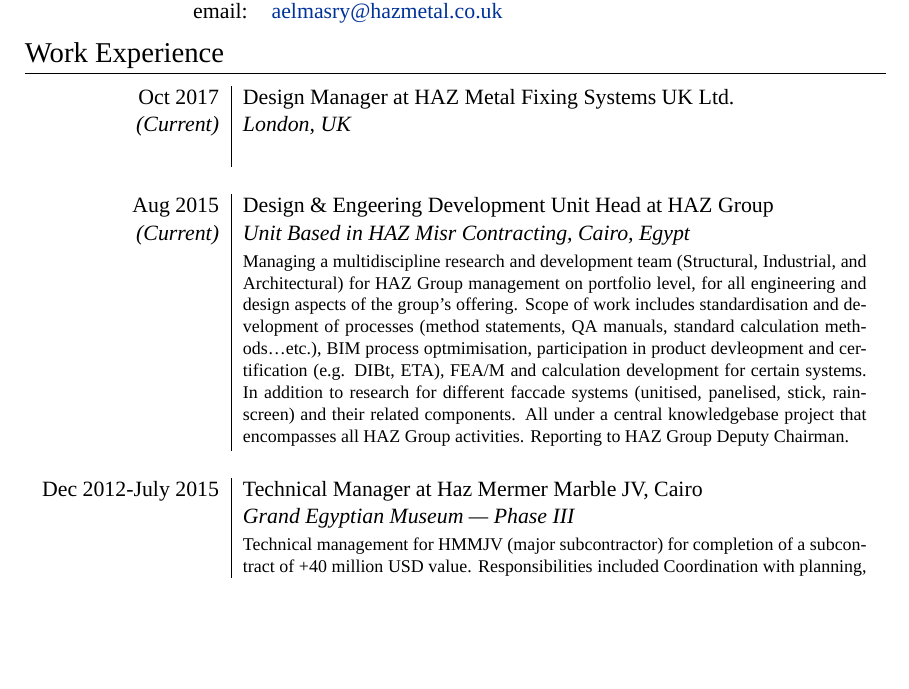
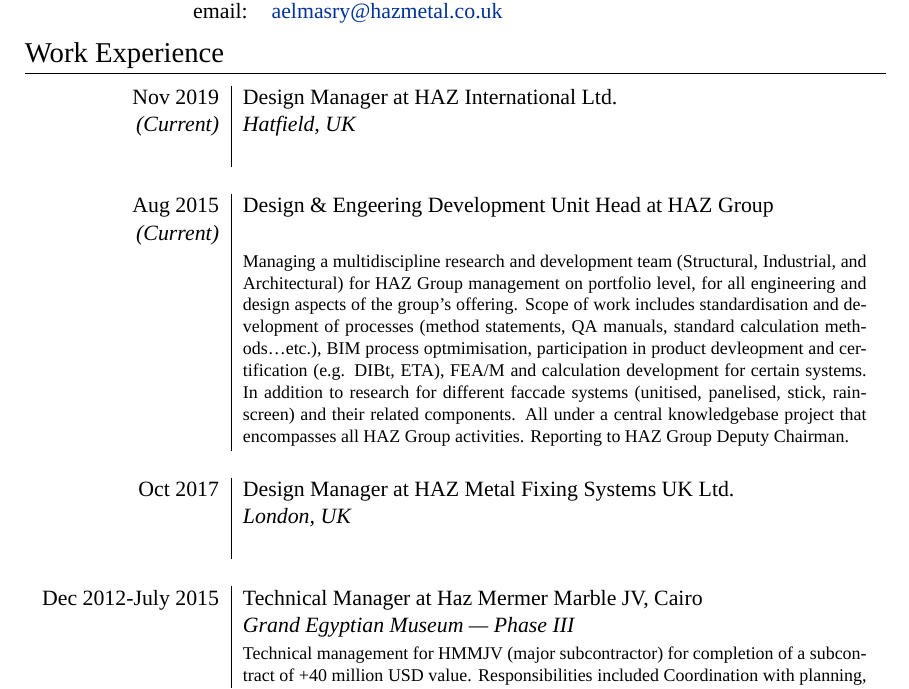
Before and after one commit to emz/CV, a LaTeX document (AymanElmasry.tex): part of page 1 of 3, cut so that both start at the same text, the shorter picture padded with empty space. Compiled offline with XeLaTeX; a missing font is replaced by an installed copy or a similar font.

Commit message:
Added HAZ International

```diff
--- a/AymanElmasry.tex
+++ b/AymanElmasry.tex
@@ -74,17 +74,25 @@
 
 \begin{tabular}{r|p{11cm}}
 
-\textsc{Oct 2017} & Design Manager at \textsc{HAZ Metal Fixing Systems UK Ltd.}\\
-\emph{(Current)} & \emph{London, UK} \\
+\textsc{Nov 2019} & Design Manager at \textsc{HAZ International Ltd.}\\
+\emph{(Current)} & \emph{Hatfield, UK} \\
 & \footnotesize{}\\
 \multicolumn{2}{c}{} \\
 
 %------------------------------------------------
 
 \textsc{Aug 2015} & Design \& Engeering Development Unit Head at \textsc{HAZ Group}\\
-\emph{(Current)} & \emph{Unit Based in HAZ Misr Contracting, Cairo, Egypt} \\
+\emph{(Current)} &  \\
 & \footnotesize{Managing a multidiscipline research and development team (Structural, Industrial, and Architectural) for HAZ Group management on portfolio level, for all engineering and design aspects of the group's offering. Scope of work includes standardisation and development of processes (method statements, QA manuals, standard calculation methods\ldots etc.), BIM process optmimisation, participation in product devleopment and certification (e.g. DIBt, ETA), FEA/M and calculation development for certain systems. In addition to research for different fac{c}ade systems (unitised, panelised, stick, rainscreen) and their related components. All under a central knowledgebase project that encompasses all HAZ Group activities. Reporting to HAZ Group Deputy Chairman.}\\
 \multicolumn{2}{c}{} \\
+
+%------------------------------------------------
+
+\textsc{Oct 2017} & Design Manager at \textsc{HAZ Metal Fixing Systems UK Ltd.}\\
+& \emph{London, UK} \\
+& \footnotesize{}\\
+\multicolumn{2}{c}{} \\
+
 
 %------------------------------------------------
 
```
Also changed, not shown: AymanElmasry.pdf, 3 other files.
